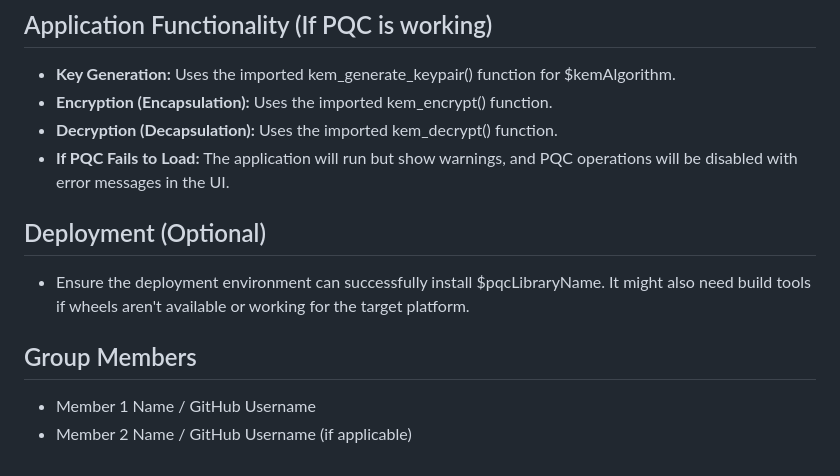
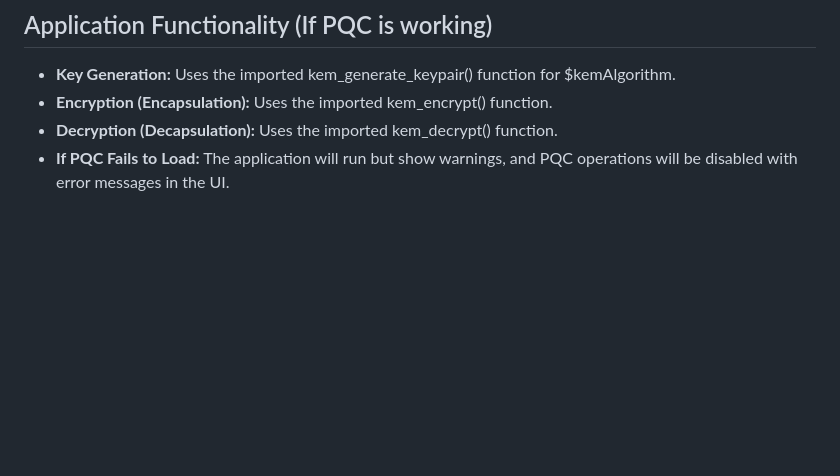
Before and after one commit to RaafeyAzhar/Pqc-flask-app, a Markdown page: README.md, the part around the change. Drawn GitHub-style; blank space fills up the shorter version.

```diff
--- a/README.md
+++ b/README.md
@@ -64,12 +64,3 @@ equirements.txt file includes $pqcLibraryName. pip *should* automatically instal
 * **Encryption (Encapsulation):** Uses the imported kem_encrypt() function.
 * **Decryption (Decapsulation):** Uses the imported kem_decrypt() function.
 * **If PQC Fails to Load:** The application will run but show warnings, and PQC operations will be disabled with error messages in the UI.
-
-## Deployment (Optional)
-
-* Ensure the deployment environment can successfully install $pqcLibraryName. It might also need build tools if wheels aren't available or working for the target platform.
-
-## Group Members
-
-* Member 1 Name / GitHub Username
-* Member 2 Name / GitHub Username (if applicable)
```
